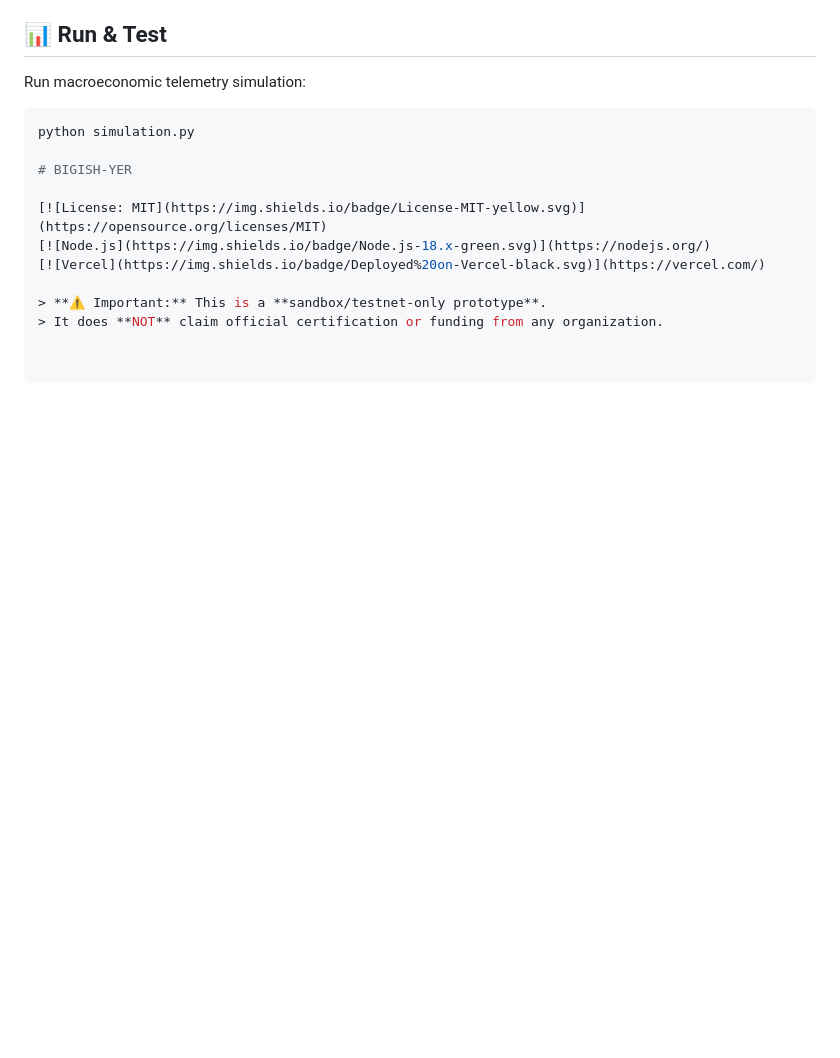
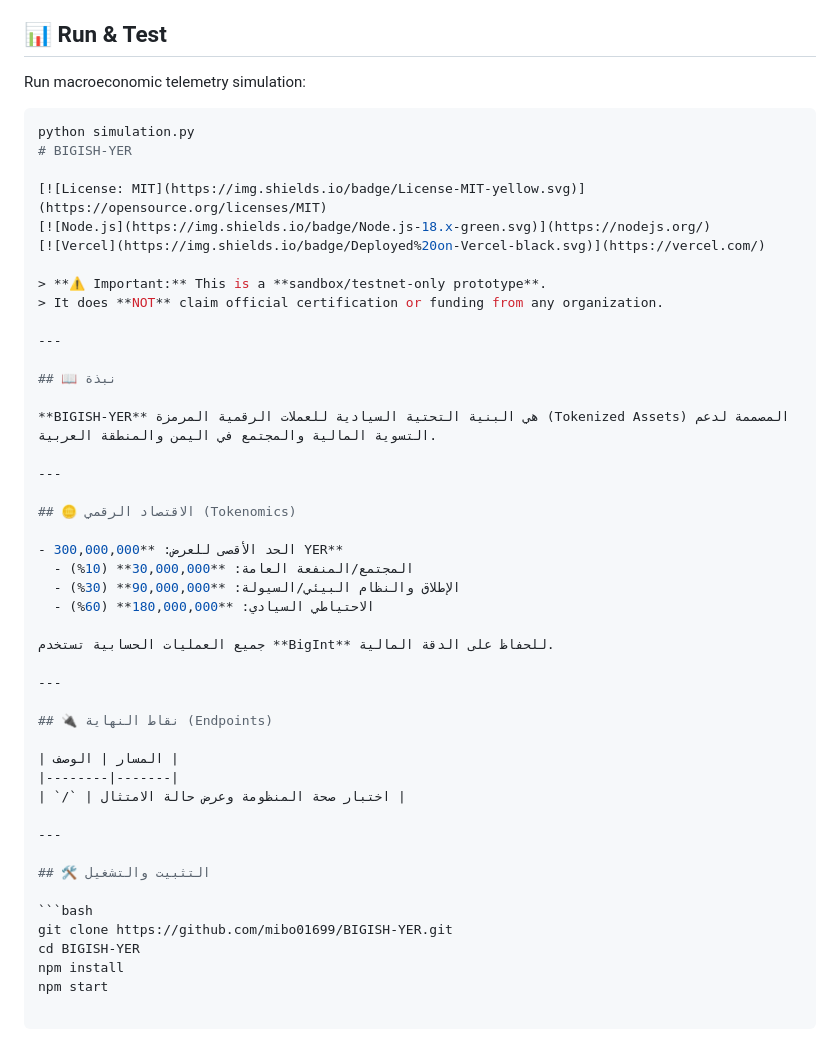
Before and after one commit to mibo01699/BIGISH-YER, a Markdown page: README.md, the part around the change. GitHub-like rendering; blank space fills up the shorter version.

````diff
--- a/README.md
+++ b/README.md
@@ -67,7 +67,6 @@ Led by **Mayass Ali**, BIGISH-YER coordinates clearings across nine specialized
 Run macroeconomic telemetry simulation:
 ```bash
 python simulation.py
-
 # BIGISH-YER
 
 [![License: MIT](https://img.shields.io/badge/License-MIT-yellow.svg)](https://opensource.org/licenses/MIT)
@@ -76,3 +75,38 @@ python simulation.py
 
 > **⚠️ Important:** This is a **sandbox/testnet-only prototype**.
 > It does **NOT** claim official certification or funding from any organization.
+
+---
+
+## 📖 نبذة
+
+**BIGISH-YER** هي البنية التحتية السيادية للعملات الرقمية المرمزة (Tokenized Assets) المصممة لدعم التسوية المالية والمجتمع في اليمن والمنطقة العربية.
+
+---
+
+## 🪙 الاقتصاد الرقمي (Tokenomics)
+
+- الحد الأقصى للعرض: **300,000,000 YER**
+  - المجتمع/المنفعة العامة: **30,000,000** (10%)
+  - الإطلاق والنظام البيئي/السيولة: **90,000,000** (30%)
+  - الاحتياطي السيادي: **180,000,000** (60%)
+
+جميع العمليات الحسابية تستخدم **BigInt** للحفاظ على الدقة المالية.
+
+---
+
+## 🔌 نقاط النهاية (Endpoints)
+
+| المسار | الوصف |
+|--------|-------|
+| `/` | اختبار صحة المنظومة وعرض حالة الامتثال |
+
+---
+
+## 🛠️ التثبيت والتشغيل
+
+```bash
+git clone https://github.com/mibo01699/BIGISH-YER.git
+cd BIGISH-YER
+npm install
+npm start
````
